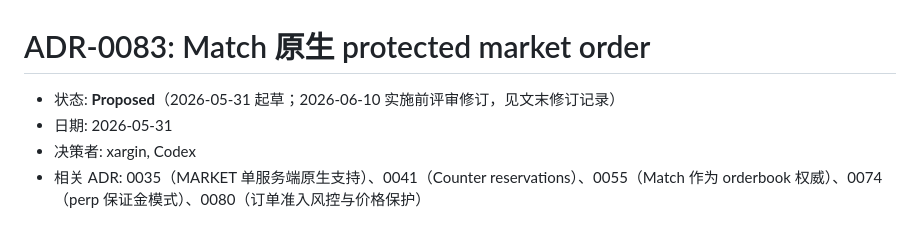
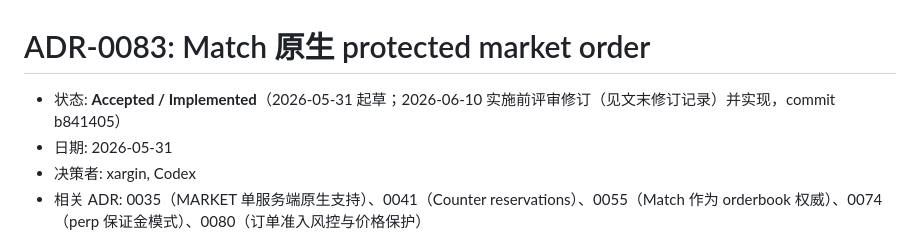
Before and after one commit to cch123/opentrade, a Markdown page: docs/adr/0083-match-native-protected-market-order.md, the part around the change. GitHub-like rendering.

Commit message:
docs(adr): ADR-0083 status -> Accepted/Implemented, stamp commit b841405
Co-Authored-By: Claude Fable 5 <noreply@anthropic.com>

```diff
--- a/docs/adr/0083-match-native-protected-market-order.md
+++ b/docs/adr/0083-match-native-protected-market-order.md
@@ -1,6 +1,6 @@
 # ADR-0083: Match 原生 protected market order
 
-- 状态: **Proposed**（2026-05-31 起草；2026-06-10 实施前评审修订，见文末修订记录）
+- 状态: **Accepted / Implemented**（2026-05-31 起草；2026-06-10 实施前评审修订（见文末修订记录）并实现，commit b841405）
 - 日期: 2026-05-31
 - 决策者: xargin, Codex
 - 相关 ADR: 0035（MARKET 单服务端原生支持）、0041（Counter reservations）、0055（Match 作为 orderbook 权威）、0074（perp 保证金模式）、0080（订单准入风控与价格保护）
```
